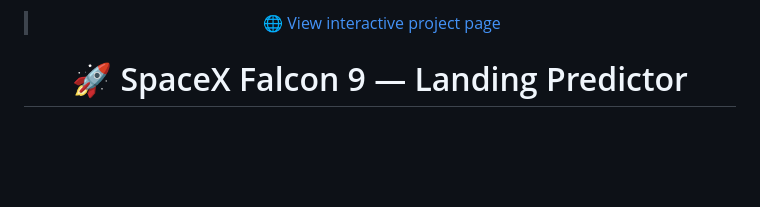
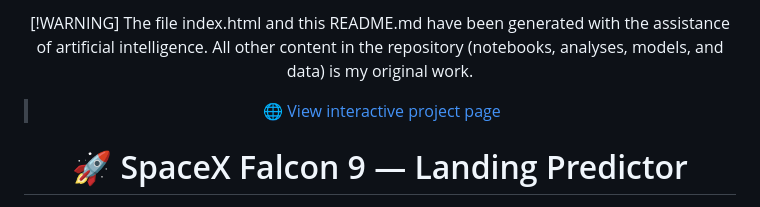
Before and after one commit to Krypt4/DS_Capstone_Coursera_IBM, a Markdown page: README.md, the part around the change. Drawn GitHub-style; blank space fills up the shorter version.

Commit message:
Last Commit

```diff
--- a/README.md
+++ b/README.md
@@ -1,4 +1,7 @@
 <div align="center">
+
+[!WARNING]
+The file index.html and this README.md have been generated with the assistance of artificial intelligence. All other content in the repository (notebooks, analyses, models, and data) is my original work.
 
 > 🌐 [View interactive project page](https://Krypt4.github.io/DS_Capstone_Coursera_IBM/)
 
```
